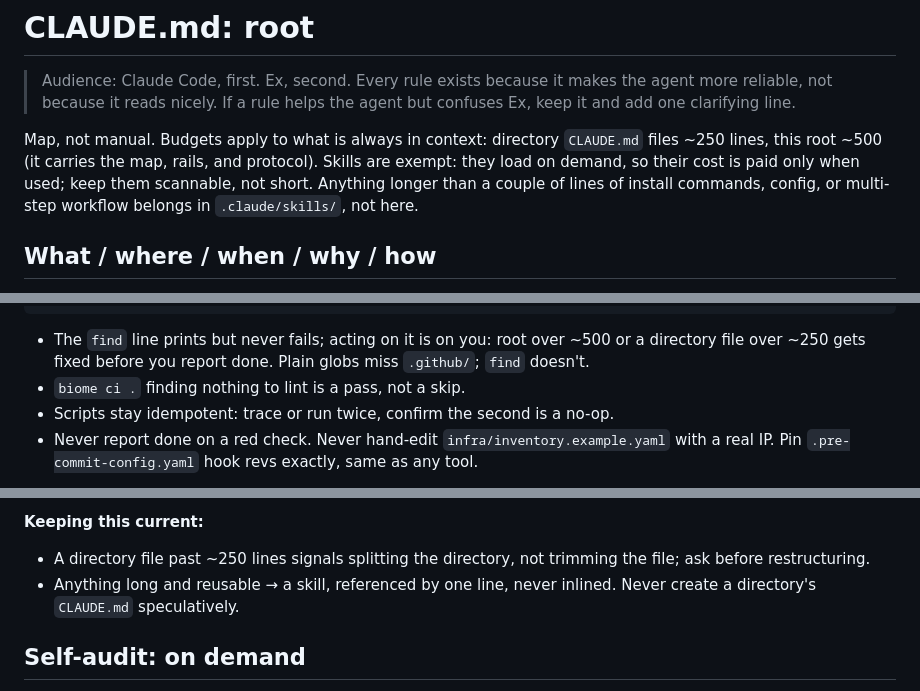
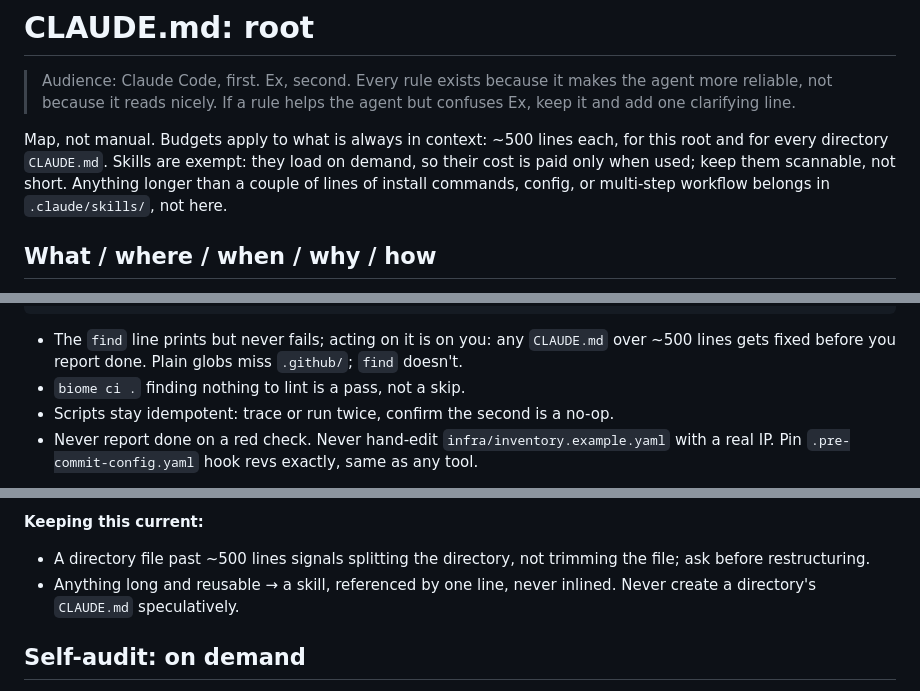
Before and after one commit to nineW0nW0n/homelab-but-the-home-is-silent, a Markdown page: .claude/CLAUDE.md, 3 parts joined by grey strips. GitHub-like rendering.

Commit message:
docs: raise the directory CLAUDE.md budget to 500 lines (#20)
Directory files were capped at ~250 while root got ~500. stacks/CLAUDE.md
crossed it legitimately: the backup, alerting and tunnel material there is
all load-bearing, and splitting the directory to satisfy a line count would
have been the tail wagging the dog.

One number now, ~500, for root and every directory file alike. The loop's
find check and the propagation protocol both say so.

````diff
--- a/.claude/CLAUDE.md
+++ b/.claude/CLAUDE.md
@@ -4,12 +4,12 @@
 > makes the agent more reliable, not because it reads nicely. If a rule
 > helps the agent but confuses Ex, keep it and add one clarifying line.
 
-Map, not manual. Budgets apply to what is always in context: directory
-`CLAUDE.md` files ~250 lines, this root ~500 (it carries the map, rails,
-and protocol). Skills are exempt: they load on demand, so their cost is
-paid only when used; keep them scannable, not short. Anything longer than
-a couple of lines of install commands, config, or multi-step workflow
-belongs in `.claude/skills/`, not here.
+Map, not manual. Budgets apply to what is always in context: ~500 lines
+each, for this root and for every directory `CLAUDE.md`. Skills are exempt:
+they load on demand, so their cost is paid only when used; keep them
+scannable, not short. Anything longer than a couple of lines of install
+commands, config, or multi-step workflow belongs in `.claude/skills/`, not
+here.
 
 ## What / where / when / why / how
 
@@ -111,9 +111,9 @@ shellcheck scripts/*.sh      # every script stays shellcheck-clean
 find . -name CLAUDE.md -not -path './node_modules/*' -exec wc -l {} +
 ```
 
-- The `find` line prints but never fails; acting on it is on you: root
-  over ~500 or a directory file over ~250 gets fixed before you report
-  done. Plain globs miss `.github/`; `find` doesn't.
+- The `find` line prints but never fails; acting on it is on you: any
+  `CLAUDE.md` over ~500 lines gets fixed before you report done. Plain
+  globs miss `.github/`; `find` doesn't.
 - `biome ci .` finding nothing to lint is a pass, not a skip.
 - Scripts stay idempotent: trace or run twice, confirm the second is a
   no-op.
@@ -238,7 +238,7 @@ wasn't written down:**
 
 **Keeping this current:**
 
-- A directory file past ~250 lines signals splitting the directory, not
+- A directory file past ~500 lines signals splitting the directory, not
   trimming the file; ask before restructuring.
 - Anything long and reusable → a skill, referenced by one line, never
   inlined. Never create a directory's `CLAUDE.md` speculatively.
````
